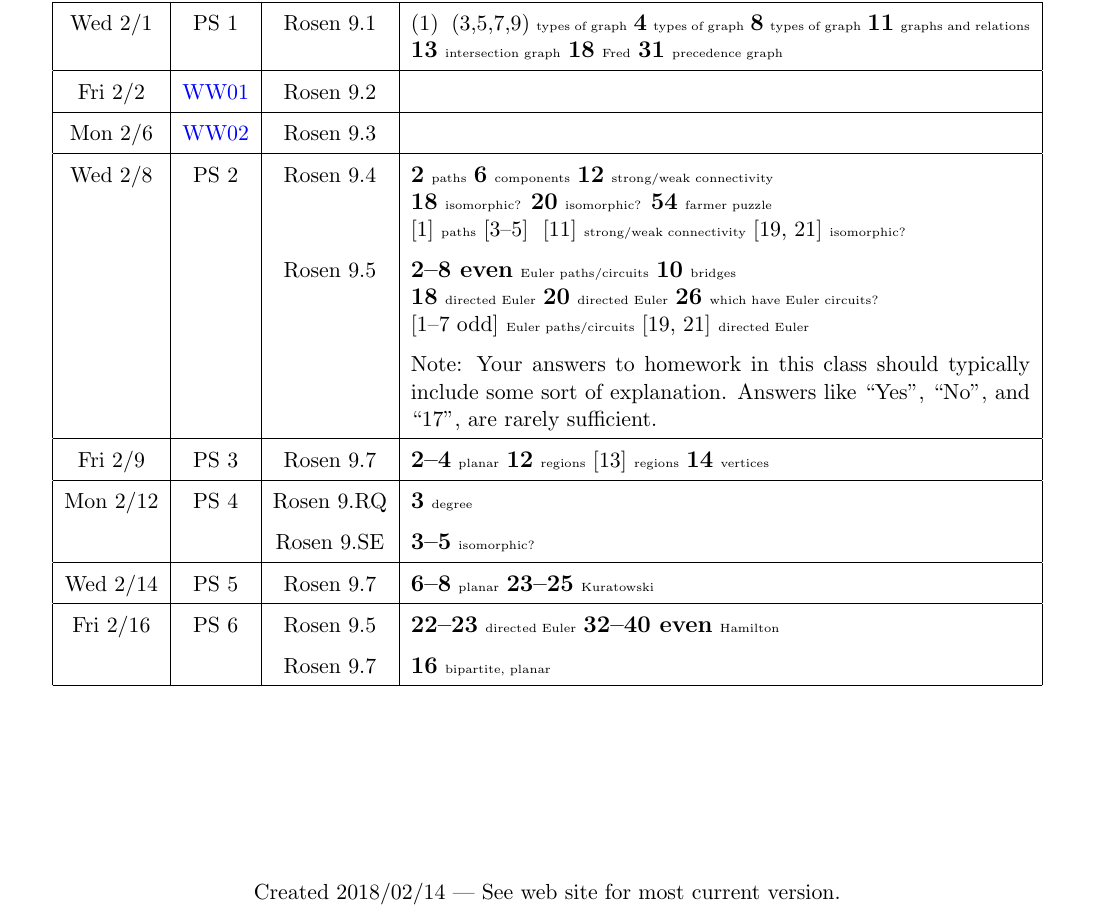
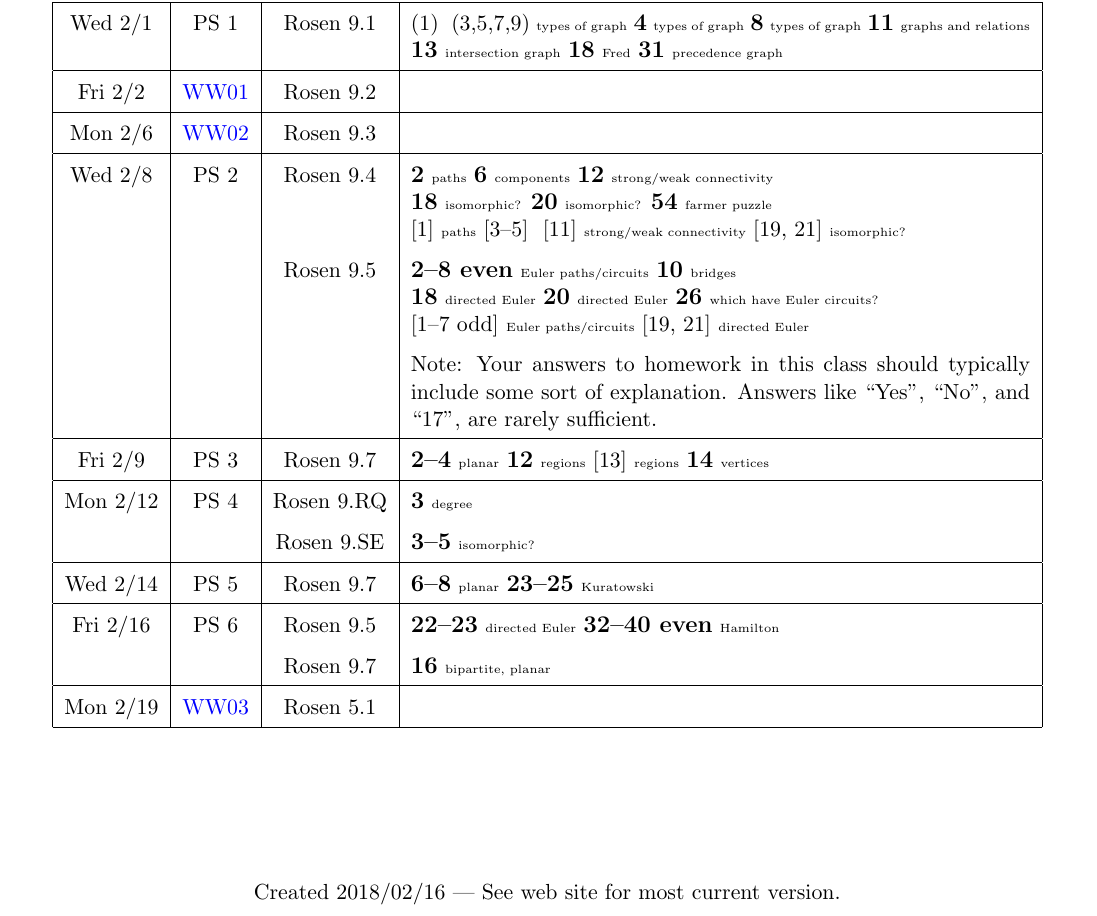
Before and after one commit to calvin-math-stat/math252, a LaTeX problem sheet (docs/hw/hw01.tex): part of the page, cut so that both start at the same text. The pictures show the PDF file docs/hw/hw01.pdf that the author committed with the source.

Commit message:
add WW 03

```diff
--- a/docs/hw/hw01.tex
+++ b/docs/hw/hw01.tex
@@ -188,6 +188,9 @@ Additional assignments will be filled in over time.
 	 \\
 	 &  & Rosen 9.7 &
 	 \mand[bipartite, planar]{16}
+	 \\
+	 \hline
+	 Mon 2/19 & \WW{03} & Rosen 5.1 &
 	 \\
 	 \hline
 \end{longtable}
```
Also changed, not shown: docs/hw/hw01.pdf.
